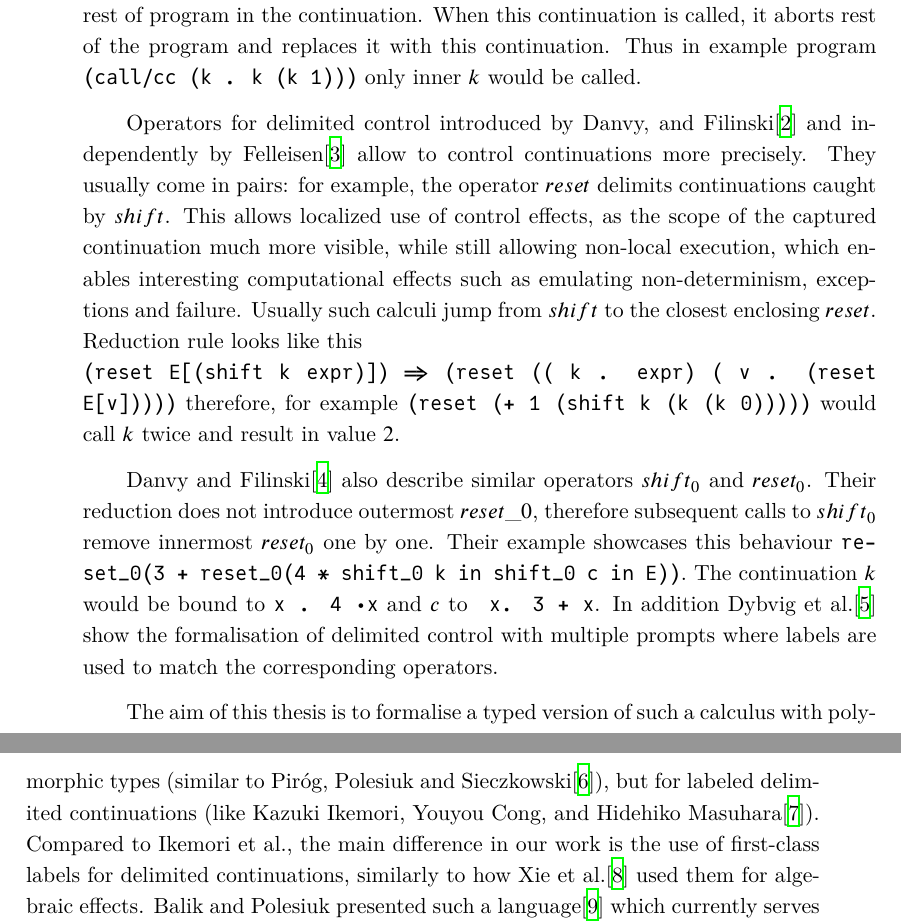
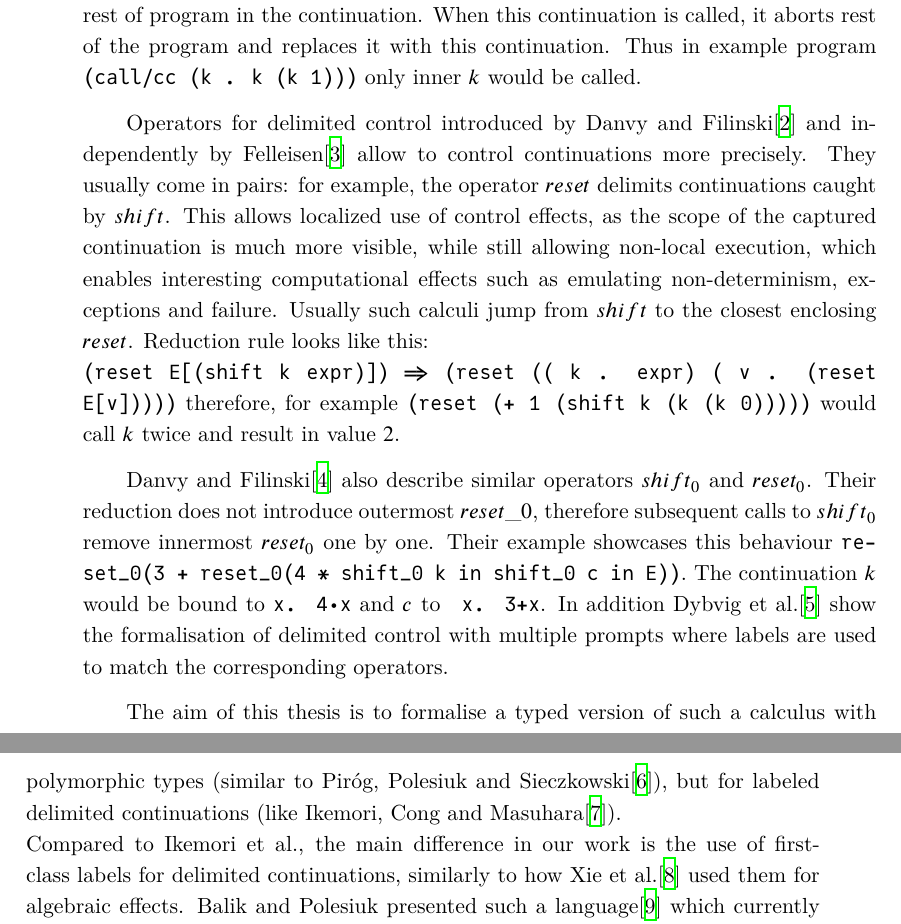
Before and after one commit to dyniec/mgr, a LaTeX thesis (doc.tex): two parts of pages 7 and 8 of 26, joined at a grey line, cut so that both start at the same text. The pictures show the PDF file doc.pdf that the author committed with the source.

Commit message:
commas and spaces

```diff
--- a/doc.tex
+++ b/doc.tex
@@ -62,16 +62,16 @@
 Control operators have been present in languages for a long time. One notable example is the SCHEME programming language which originated in the 70s\cite{scheme} and provides a $call/cc$ operator. Such operators enable non-local jumps, which might be familiar to users of imperative languages with goto operator. But those operators unlike goto are handled by capturing continuation, which is stored as first-class value, able to be passed, called or dropped.
 Operator $call/cc$  when called, catches whole rest of program in the continuation. When this continuation is called, it aborts rest of the program and replaces it with this continuation. Thus in example program \texttt{(call/cc (k . k (k 1)))} only inner $k$ would be called.
 
-Operators for delimited control introduced by Danvy, and Filinski\cite{abstracting} and independently by Felleisen\cite{prompts} allow to control continuations more precisely.
- They usually come in pairs: for example, the operator $reset$ delimits continuations caught by $shift$. This allows localized use of control effects, as the scope of the captured continuation  much more visible, while  still allowing non-local execution, which enables interesting computational effects such as emulating non-determinism, exceptions and failure.
-Usually such calculi jump from $shift$ to the closest enclosing $reset$. Reduction rule looks like this
+Operators for delimited control introduced by Danvy and Filinski\cite{abstracting} and independently by Felleisen\cite{prompts} allow to control continuations more precisely.
+ They usually come in pairs: for example, the operator $reset$ delimits continuations caught by $shift$. This allows localized use of control effects, as the scope of the captured continuation is much more visible, while  still allowing non-local execution, which enables interesting computational effects such as emulating non-determinism, exceptions and failure.
+Usually such calculi jump from $shift$ to the closest enclosing $reset$. Reduction rule looks like this:
 \\ \texttt{(reset E[(shift k expr)]) => (reset (( k . expr) ( v . (reset E[v]))))} therefore, for example \texttt{(reset (+ 1 (shift k (k (k 0)))))} would call $k$ twice and result in value $2$.
 
-Danvy and Filinski\cite{functional_abstraction} also describe similar operators $shift_0$ and $reset_0$. Their reduction does not introduce outermost $reset\_0$, therefore subsequent calls to $shift_0$ remove innermost $reset_0$ one by one. Their example showcases this behaviour \texttt{reset\_0(3 + reset\_0(4 * shift\_0 k in shift\_0 c in E))}. The continuation $k$ would be bound to \texttt{x . 4 \cdot x} and $c$ to \texttt{ x. 3 + x}.
+Danvy and Filinski\cite{functional_abstraction} also describe similar operators $shift_0$ and $reset_0$. Their reduction does not introduce outermost $reset\_0$, therefore subsequent calls to $shift_0$ remove innermost $reset_0$ one by one. Their example showcases this behaviour \texttt{reset\_0(3 + reset\_0(4 * shift\_0 k in shift\_0 c in E))}. The continuation $k$ would be bound to \texttt{x. 4\cdot x} and $c$ to \texttt{ x. 3+x}.
 In addition Dybvig et al.\cite{monadic} show the formalisation of delimited control with multiple prompts where labels are used to match the corresponding operators.
 
 
-The aim of this thesis is to formalise a typed version of such a calculus with polymorphic types (similar to Piróg, Polesiuk and Sieczkowski\cite{typed_equivalence}), but for labeled delimited continuations (like Kazuki Ikemori, Youyou Cong, and Hidehiko Masuhara\cite{typed_equivalence_label}).
+The aim of this thesis is to formalise a typed version of such a calculus with polymorphic types (similar to Piróg, Polesiuk and Sieczkowski\cite{typed_equivalence}), but for labeled delimited continuations (like Ikemori, Cong and  Masuhara\cite{typed_equivalence_label}).
 \\
 Compared to Ikemori et al., the main difference in our work is the use of first-class labels for delimited continuations, similarly to how Xie et al.\cite{first_class_names} used them for algebraic effects.
 Balik and Polesiuk  presented such a language\cite{unpublished} which currently serves as the core of Fram programming language.
```
Also changed, not shown: mgr/Progress.lagda.md (+3 -3 lines), mgr/Types.lagda.md (+1 -1 lines), doc.pdf.
